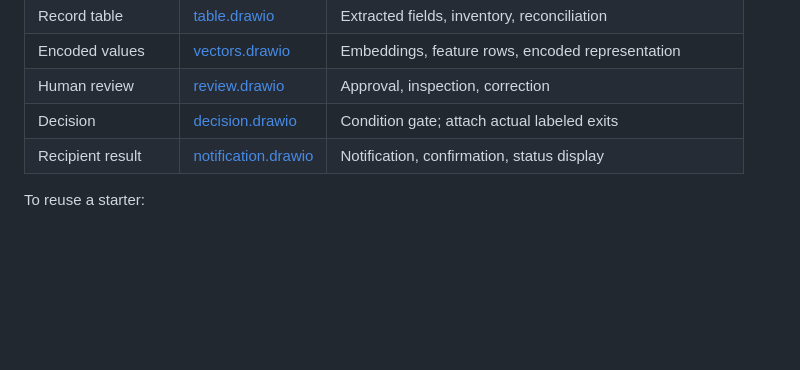
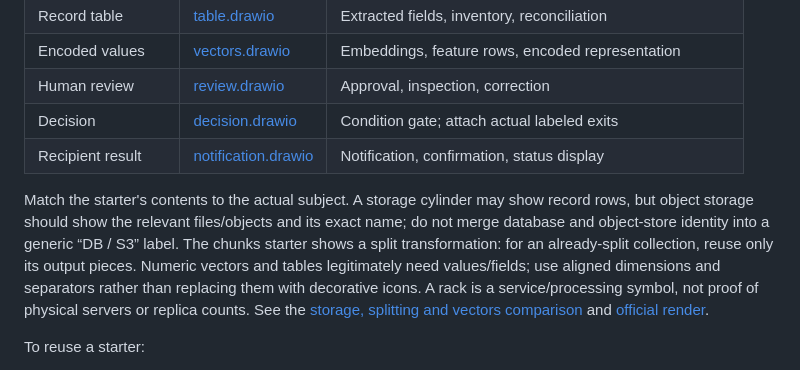
Before and after one commit to henry867/drawio-visuals-skill, a Markdown page: references/visual-storytelling.md, the part around the change. Rendered like a GitHub page; blank space fills up the shorter version.

```diff
--- a/references/visual-storytelling.md
+++ b/references/visual-storytelling.md
@@ -150,6 +150,8 @@ The bundled files below contain only native Draw.io cells. These 12 starters are
 | Decision | [decision.drawio](../assets/components/decision.drawio) | Condition gate; attach actual labeled exits |
 | Recipient result | [notification.drawio](../assets/components/notification.drawio) | Notification, confirmation, status display |
 
+Match the starter's contents to the actual subject. A storage cylinder may show record rows, but object storage should show the relevant files/objects and its exact name; do not merge database and object-store identity into a generic “DB / S3” label. The chunks starter shows a split transformation: for an already-split collection, reuse only its output pieces. Numeric vectors and tables legitimately need values/fields; use aligned dimensions and separators rather than replacing them with decorative icons. A rack is a service/processing symbol, not proof of physical servers or replica counts. See the [storage, splitting and vectors comparison](../examples/data-component-comparison.drawio) and [official render](../docs/images/data-component-comparison.png).
+
 To reuse a starter:
 
 1. Read the native XML and select `component` **and every descendant by parent links**, including wrapped cells. Do not copy the entire page as a picture.
```
Also changed, not shown: README.md (+2 -0 lines), README.zh-CN.md (+2 -0 lines), docs/images/components-en.png, docs/images/data-component-comparison.png (added), 5 other files.
